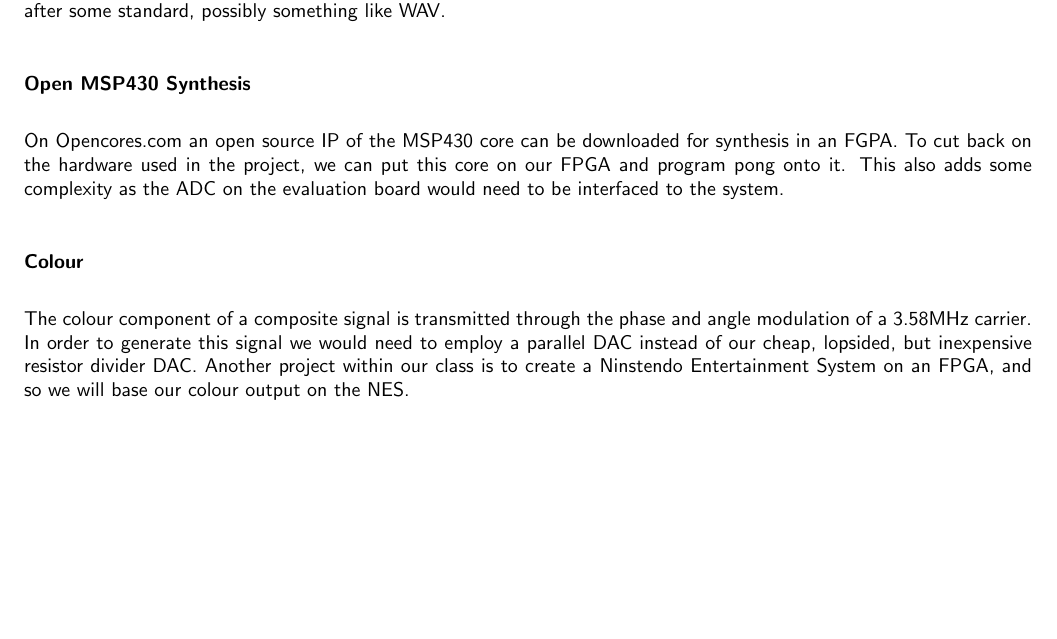
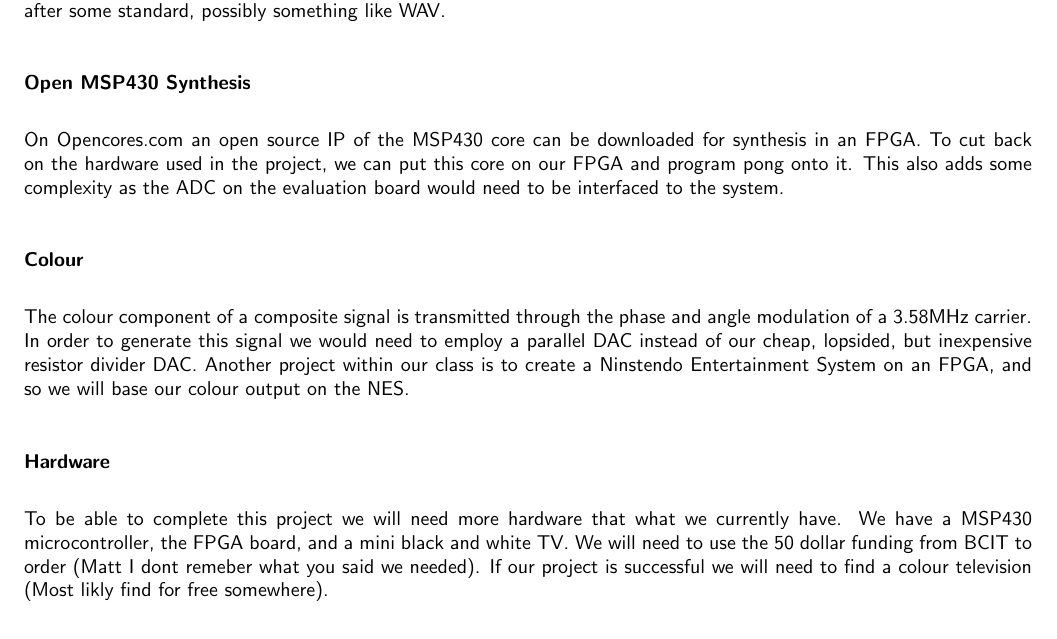
Before and after one commit to matt1795/elex7660-project, a LaTeX document (report/proposal.tex, which reads report/objectives.tex): part of page 2 of 2, cut so that both start at the same text. Compiled offline with pdfLaTeX.

Commit message:
Added a subsection
Matt i need you to fill in what we wanted to order from bcit.
I think i understand the format of the .tex so i think i did it
correctly
Let me know if i did anything wrong

```diff
--- a/report/objectives.tex
+++ b/report/objectives.tex
@@ -37,7 +37,7 @@ playing would be modeled after some standard, possibly something like WAV.
 \subsubsection*{Open MSP430 Synthesis}
 
 On Opencores.com an open source IP of the MSP430 core can be downloaded for
-synthesis in an FGPA. To cut back on the hardware used in the project, we can
+synthesis in an FPGA. To cut back on the hardware used in the project, we can
 put this core on our FPGA and program pong onto it. This also adds some
 complexity as the ADC on the evaluation board would need to be interfaced to the
 system.
@@ -50,3 +50,11 @@ need to employ a parallel DAC instead of our cheap, lopsided, but inexpensive
 resistor divider DAC. Another project within our class is to create a Ninstendo
 Entertainment System on an FPGA, and so we will base our colour output on the
 NES.
+
+\subsubsection*{Hardware}
+
+To be able to complete this project we will need more hardware that what we
+currently have. We have a MSP430 microcontroller, the FPGA board, and a mini
+black and white TV. We will need to use the 50 dollar funding from BCIT to order
+(Matt I dont remeber what you said we needed). If our project is successful we
+will need to find a colour television (Most likly find for free somewhere).
```
